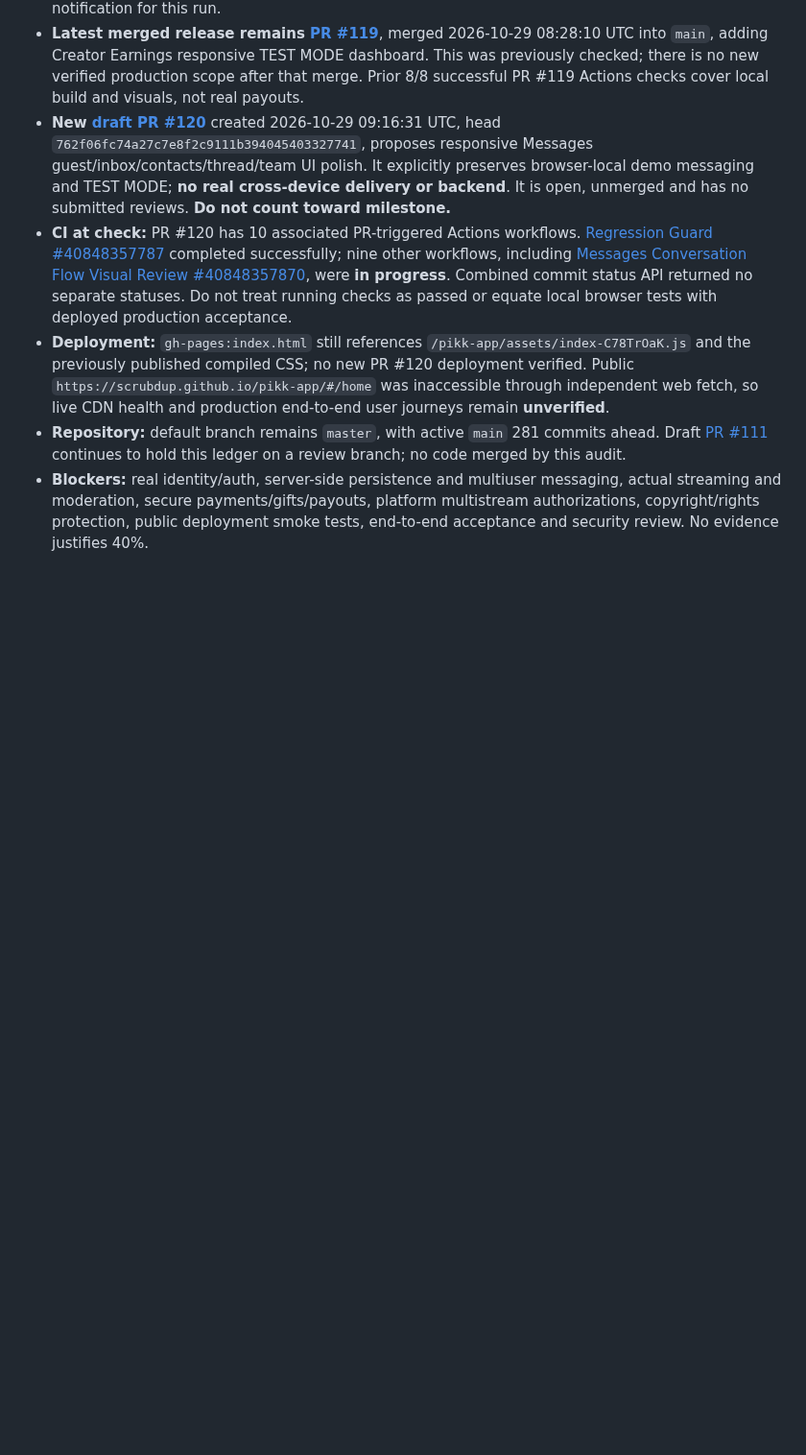
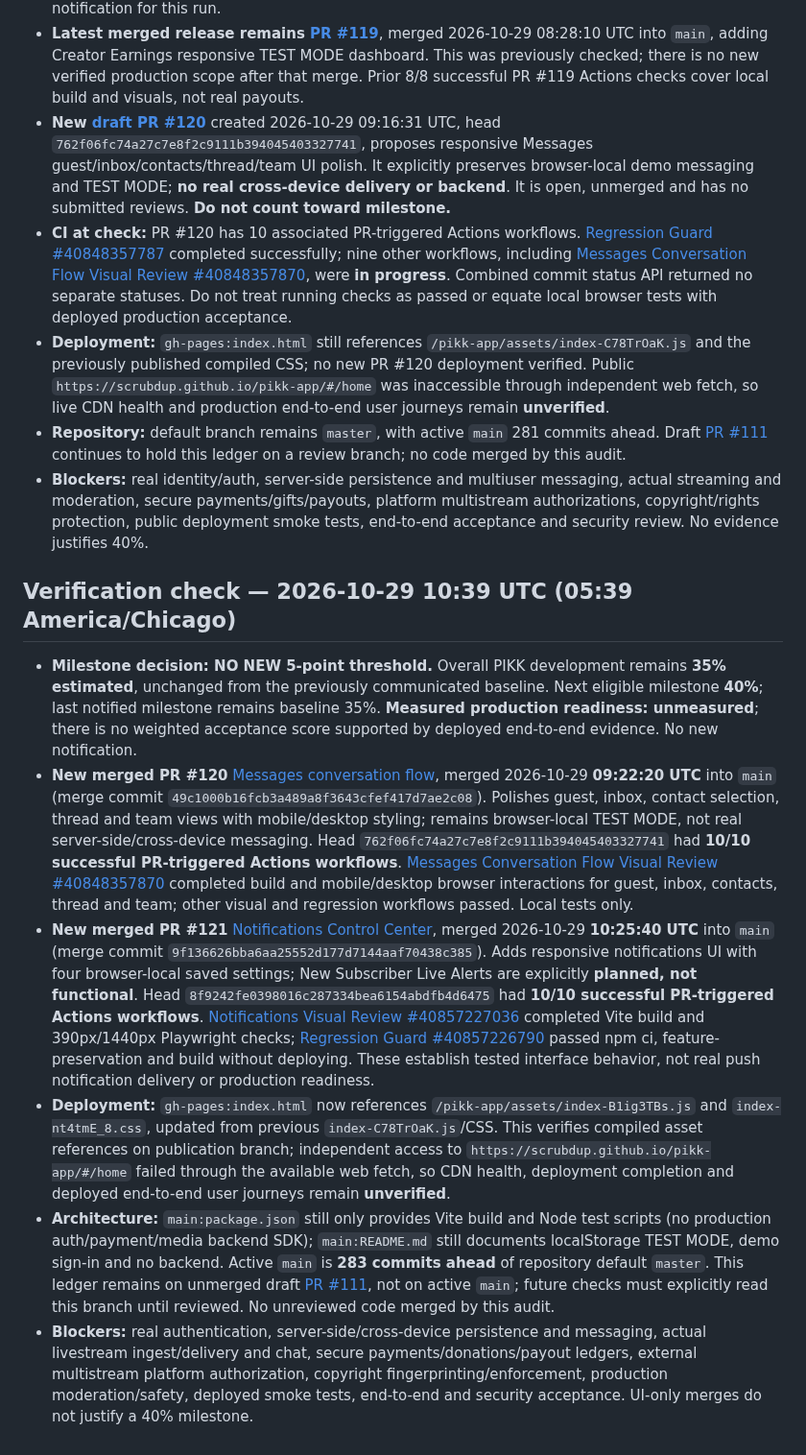
Before and after one commit to scrubdup/dbs-app, a Markdown page: docs/PIKK_PROGRESS_MILESTONES.md, the part around the change. Shown at 96% size. GitHub-like rendering; blank space fills up the shorter version.

Commit message:
docs: record Oct 29 10:39 UTC PIKK progress audit (35% unchanged)

```diff
--- a/docs/PIKK_PROGRESS_MILESTONES.md
+++ b/docs/PIKK_PROGRESS_MILESTONES.md
@@ -85,3 +85,11 @@ This file tracks *notification thresholds*, not marketing claims. It is stored o
 - **Deployment:** `gh-pages:index.html` still references `/pikk-app/assets/index-C78TrOaK.js` and the previously published compiled CSS; no new PR #120 deployment verified. Public `https://scrubdup.github.io/pikk-app/#/home` was inaccessible through independent web fetch, so live CDN health and production end-to-end user journeys remain **unverified**.
 - **Repository:** default branch remains `master`, with active `main` 281 commits ahead. Draft [PR #111](https://github.com/scrubdup/pikk-app/pull/111) continues to hold this ledger on a review branch; no code merged by this audit.
 - **Blockers:** real identity/auth, server-side persistence and multiuser messaging, actual streaming and moderation, secure payments/gifts/payouts, platform multistream authorizations, copyright/rights protection, public deployment smoke tests, end-to-end acceptance and security review. No evidence justifies 40%.
+
+## Verification check — 2026-10-29 10:39 UTC (05:39 America/Chicago)
+- **Milestone decision: NO NEW 5-point threshold.** Overall PIKK development remains **35% estimated**, unchanged from the previously communicated baseline. Next eligible milestone **40%**; last notified milestone remains baseline 35%. **Measured production readiness: unmeasured**; there is no weighted acceptance score supported by deployed end-to-end evidence. No new notification.
+- **New merged PR #120** [Messages conversation flow](https://github.com/scrubdup/pikk-app/pull/120), merged 2026-10-29 **09:22:20 UTC** into `main` (merge commit `49c1000b16fcb3a489a8f3643cfef417d7ae2c08`). Polishes guest, inbox, contact selection, thread and team views with mobile/desktop styling; remains browser-local TEST MODE, not real server-side/cross-device messaging. Head `762f06fc74a27c7e8f2c9111b394045403327741` had **10/10 successful PR-triggered Actions workflows**. [Messages Conversation Flow Visual Review #40848357870](https://github.com/scrubdup/pikk-app/actions/runs/40848357870) completed build and mobile/desktop browser interactions for guest, inbox, contacts, thread and team; other visual and regression workflows passed. Local tests only.
+- **New merged PR #121** [Notifications Control Center](https://github.com/scrubdup/pikk-app/pull/121), merged 2026-10-29 **10:25:40 UTC** into `main` (merge commit `9f136626bba6aa25552d177d7144aaf70438c385`). Adds responsive notifications UI with four browser-local saved settings; New Subscriber Live Alerts are explicitly **planned, not functional**. Head `8f9242fe0398016c287334bea6154abdfb4d6475` had **10/10 successful PR-triggered Actions workflows**. [Notifications Visual Review #40857227036](https://github.com/scrubdup/pikk-app/actions/runs/40857227036) completed Vite build and 390px/1440px Playwright checks; [Regression Guard #40857226790](https://github.com/scrubdup/pikk-app/actions/runs/40857226790) passed npm ci, feature-preservation and build without deploying. These establish tested interface behavior, not real push notification delivery or production readiness.
+- **Deployment:** `gh-pages:index.html` now references `/pikk-app/assets/index-B1ig3TBs.js` and `index-nt4tmE_8.css`, updated from previous `index-C78TrOaK.js`/CSS. This verifies compiled asset references on publication branch; independent access to `https://scrubdup.github.io/pikk-app/#/home` failed through the available web fetch, so CDN health, deployment completion and deployed end-to-end user journeys remain **unverified**.
+- **Architecture:** `main:package.json` still only provides Vite build and Node test scripts (no production auth/payment/media backend SDK); `main:README.md` still documents localStorage TEST MODE, demo sign-in and no backend. Active `main` is **283 commits ahead** of repository default `master`. This ledger remains on unmerged draft [PR #111](https://github.com/scrubdup/pikk-app/pull/111), not on active `main`; future checks must explicitly read this branch until reviewed. No unreviewed code merged by this audit.
+- **Blockers:** real authentication, server-side/cross-device persistence and messaging, actual livestream ingest/delivery and chat, secure payments/donations/payout ledgers, external multistream platform authorization, copyright fingerprinting/enforcement, production moderation/safety, deployed smoke tests, end-to-end and security acceptance. UI-only merges do not justify a 40% milestone.
```
